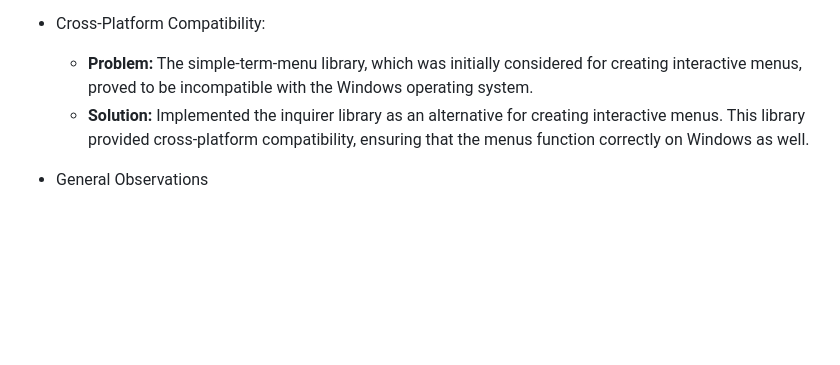
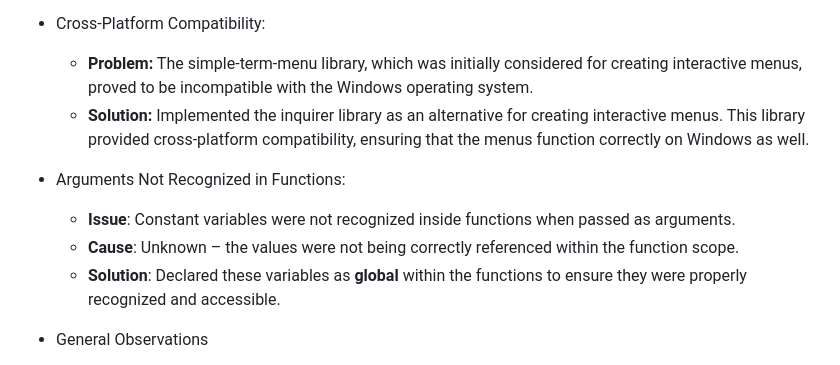
Before and after one commit to fairytaib/Hangman, a Markdown page: README.md, the part around the change. Rendered like a GitHub page; blank space fills up the shorter version.

Commit message:
Expand on additional Bug (global varibales)

```diff
--- a/README.md
+++ b/README.md
@@ -310,6 +310,12 @@ During the development of Hangman, several challenges and bugs were encountered.
   - **Problem:** The simple-term-menu library, which was initially considered for creating interactive menus, proved to be incompatible with the Windows operating system.
   - **Solution:** Implemented the inquirer library as an alternative for creating interactive menus. This library provided cross-platform compatibility, ensuring that the menus function correctly on Windows as well.
 
+- Arguments Not Recognized in Functions:
+
+  - **Issue**: Constant variables were not recognized inside functions when passed as arguments.
+  - **Cause**: Unknown – the values were not being correctly referenced within the function scope.
+  - **Solution**: Declared these variables as **global** within the functions to ensure they were properly recognized and accessible.
+
 - General Observations
   - **Data Consistency:** The decision to use a custom word list improved the reliability of the game by ensuring that all words have corresponding definitions and are suitable for the game.
   - **User Experience:** The use of the colorama library enhanced the user experience by adding color and visual appeal to the game's interface.
```
